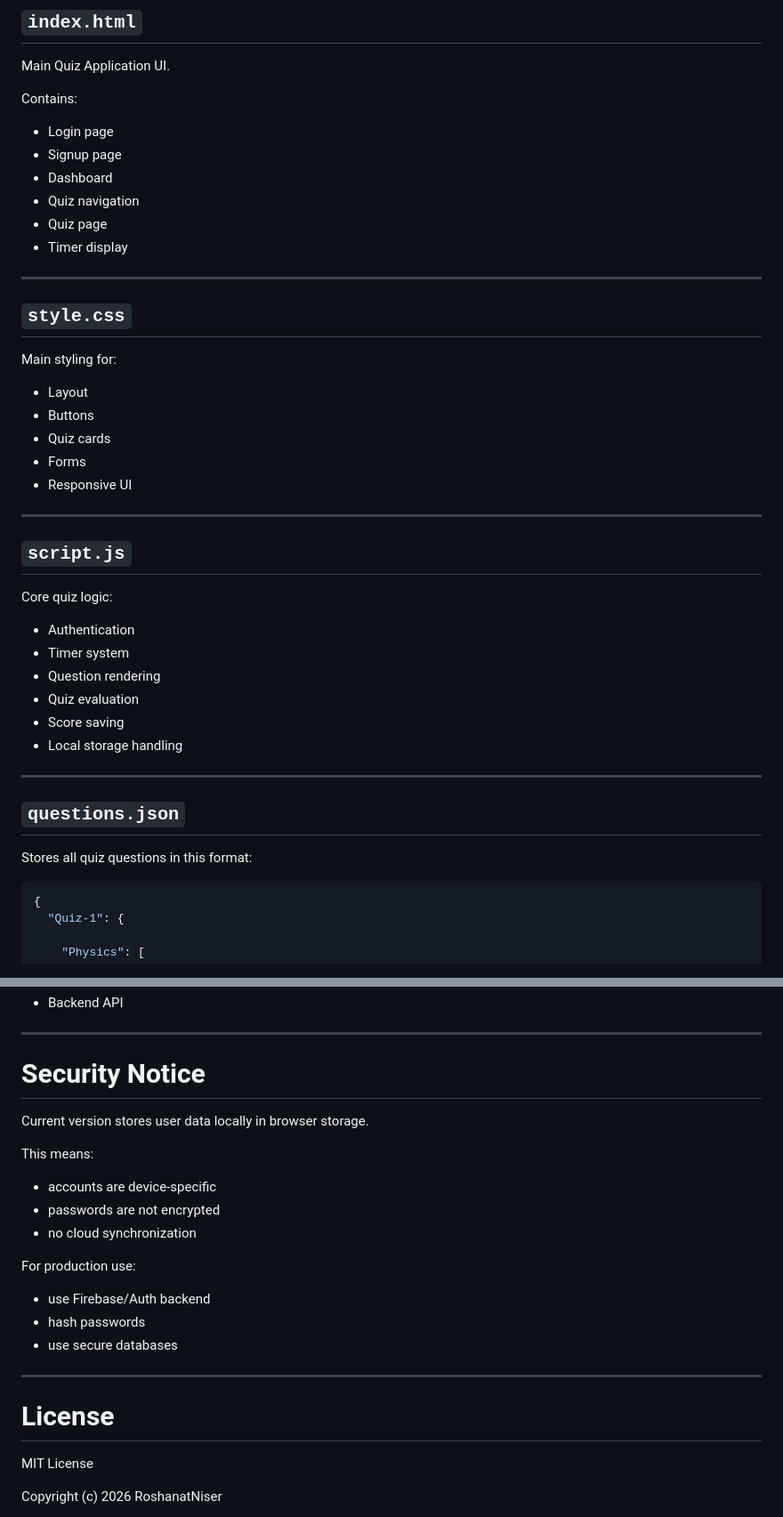
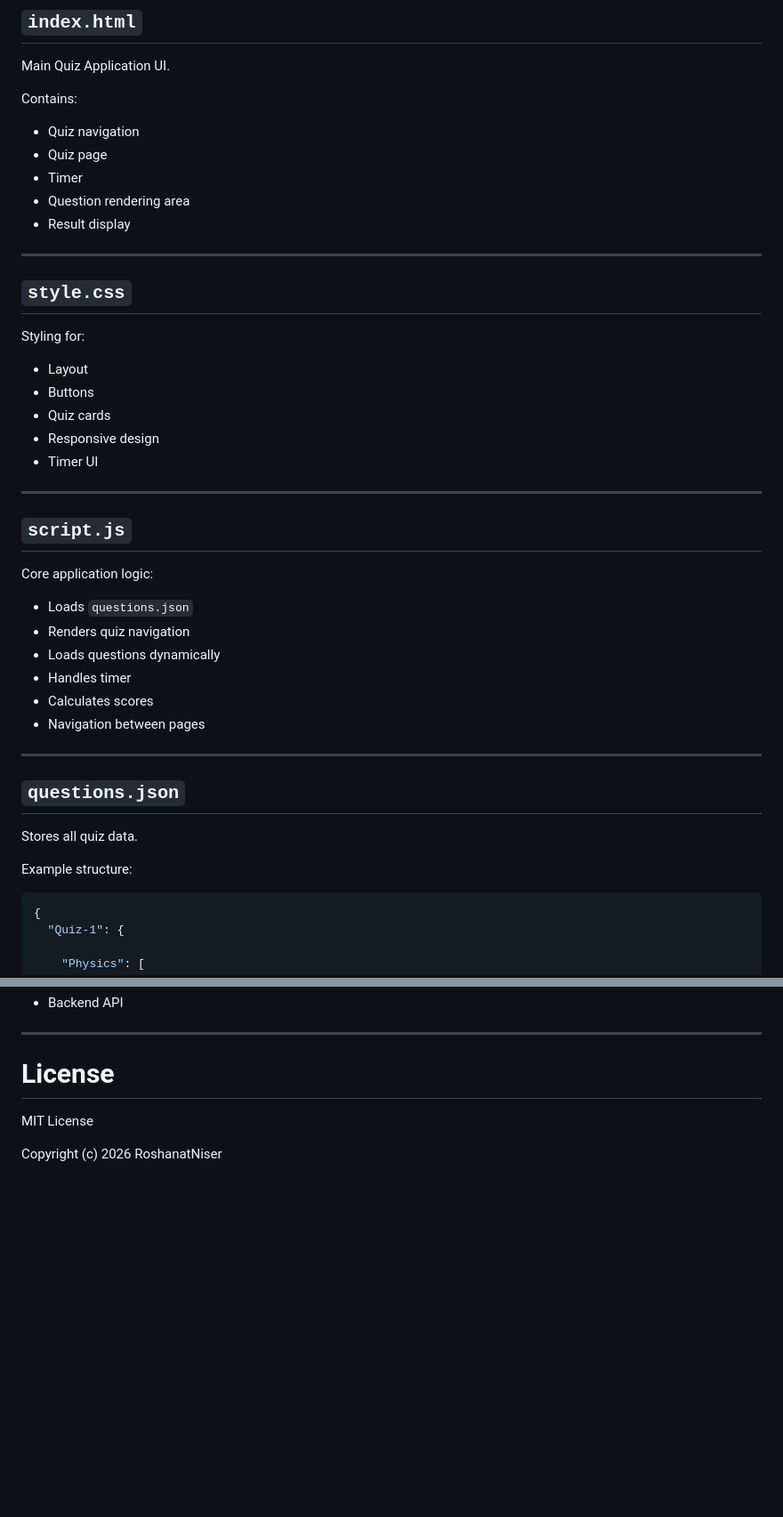
Before and after one commit to RoshanatNiser/Quiz-app, a Markdown page: README.md, 2 parts joined by grey strips. Shown at 89% size. Drawn GitHub-style; blank space fills up the shorter version.

````diff
--- a/README.md
+++ b/README.md
@@ -77,43 +72,44 @@ Main Quiz Application UI.
 
 Contains:
 
-* Login page
-* Signup page
-* Dashboard
 * Quiz navigation
 * Quiz page
-* Timer display
+* Timer
+* Question rendering area
+* Result display
 
 ---
 
 ## `style.css`
 
-Main styling for:
+Styling for:
 
 * Layout
 * Buttons
 * Quiz cards
-* Forms
-* Responsive UI
+* Responsive design
+* Timer UI
 
 ---
 
 ## `script.js`
 
-Core quiz logic:
+Core application logic:
 
-* Authentication
-* Timer system
-* Question rendering
-* Quiz evaluation
-* Score saving
-* Local storage handling
+* Loads `questions.json`
+* Renders quiz navigation
+* Loads questions dynamically
+* Handles timer
+* Calculates scores
+* Navigation between pages
 
 ---
 
 ## `questions.json`
 
-Stores all quiz questions in this format:
+Stores all quiz data.
+
+Example structure:
 
 ```json
 {
@@ -286,22 +293,4 @@ Possible future upgrades:
 * Backend API
-
----
-
-# Security Notice
-
-Current version stores user data locally in browser storage.
-
-This means:
-
-* accounts are device-specific
-* passwords are not encrypted
-* no cloud synchronization
-
-For production use:
-
-* use Firebase/Auth backend
-* hash passwords
-* use secure databases
 
 ---
 
````
Also changed, not shown: other parts of README.md (+94 -88 lines).
